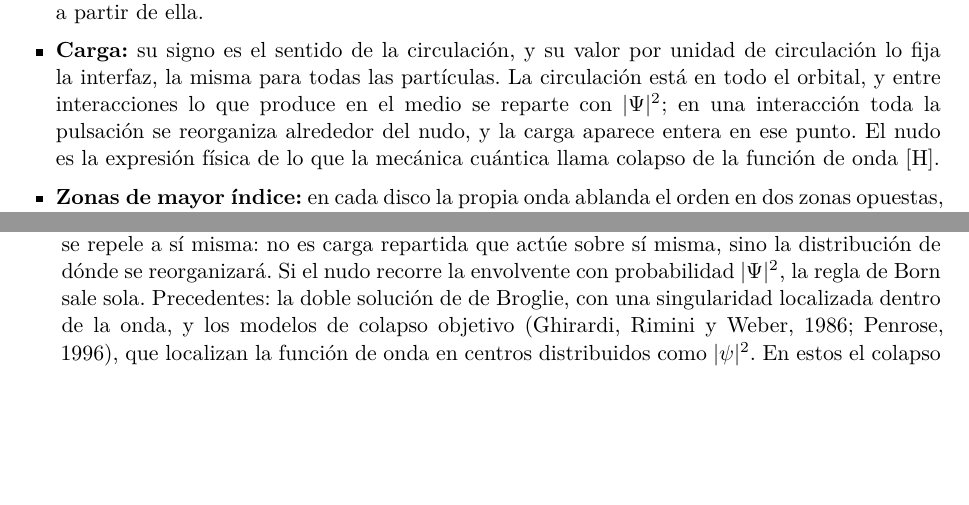
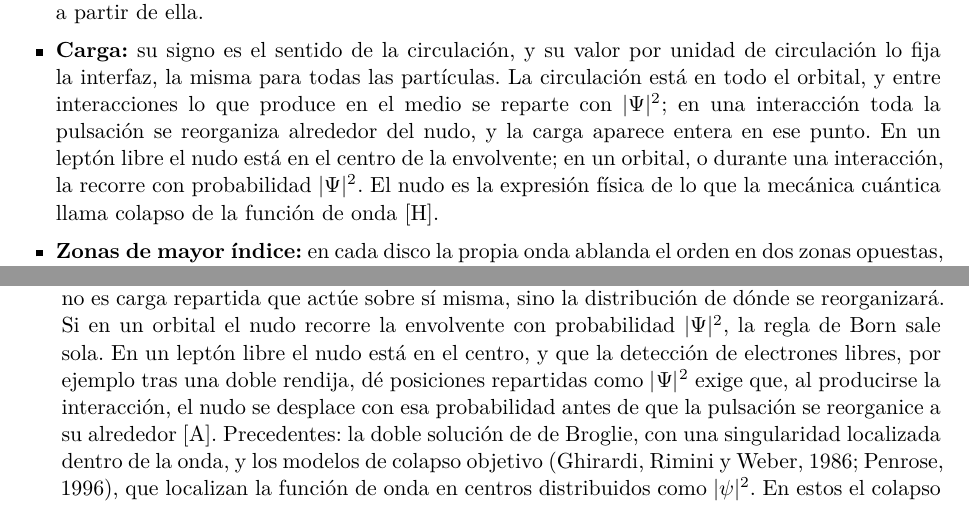
Before and after one commit to ernestoLopezG/leptones-en-el-hyle, a LaTeX paper (preprint/leptones_en_el_hyle.tex): two parts of pages 4 and 33 of 49, joined at a grey line, cut so that both start at the same text, the shorter picture padded with empty space. Compiled offline with XeLaTeX.

Commit message:
Nudo en el centro de la envolvente en leptones libres; recorre la envolvente en orbitales e interacciones
Co-Authored-By: Claude Opus 5.5 <noreply@anthropic.com>
Claude-Session: https://claude.ai/code/session_018XsoNVBcgYF62CjMFbACAb

```diff
--- a/preprint/leptones_en_el_hyle.tex
+++ b/preprint/leptones_en_el_hyle.tex
@@ -102,7 +102,7 @@ La hipótesis de un medio de transmisión se ha visto lastrada por la objeción
 \apartado{El electrón en una página.} En cada punto del espacio ordinario hay un disco compacto, el plano $(\xi,\eta)$, de radio $R_u$; en él el hyle forma capas circulares concéntricas, con tres fases: un núcleo fluido, un esméctico~A y un esméctico~\Cst. El electrón es una sola onda, la pulsación, producto de dos partes (figura~\ref{fig:ensamblaje}): en cada disco, un perfil radial con su pico en la interfaz A/\Cst{} y una circulación a velocidad $c$ a lo largo de $\eta$, de orden~$\tfrac12$ (media longitud de onda por vuelta); en el espacio ordinario, la envolvente $\Psi(\vb{x})$, que es el orbital. Todos los discos del orbital llevan la misma circulación, con amplitud $|\Psi(\vb{x})|$. Más allá del orbital no hay pulsación, sino el arrastre del medio a lo largo de $\eta$ que ella produce: el campo eléctrico, cuyo potencial cae como $1/r$. El campo no se sostiene por sí solo y desaparece con la fuente; tiene signo, se superpone y se anula con uno de sentido contrario, y silba con un tono universal, el de la circulación en la interfaz, justo en el corte de la guía, de modo que no radia.
 \begin{itemize}[leftmargin=*,itemsep=0.1em]
 \item \textbf{Masa:} la frecuencia de corte de la circulación, la del modo completo; $\xi_0=\hbar/(2mc)$ se define a partir de ella.
-\item \textbf{Carga:} su signo es el sentido de la circulación, y su valor por unidad de circulación lo fija la interfaz, la misma para todas las partículas. La circulación está en todo el orbital, y entre interacciones lo que produce en el medio se reparte con $|\Psi|^2$; en una interacción toda la pulsación se reorganiza alrededor del nudo, y la carga aparece entera en ese punto. El nudo es la expresión física de lo que la mecánica cuántica llama colapso de la función de onda \st{H}.
+\item \textbf{Carga:} su signo es el sentido de la circulación, y su valor por unidad de circulación lo fija la interfaz, la misma para todas las partículas. La circulación está en todo el orbital, y entre interacciones lo que produce en el medio se reparte con $|\Psi|^2$; en una interacción toda la pulsación se reorganiza alrededor del nudo, y la carga aparece entera en ese punto. En un leptón libre el nudo está en el centro de la envolvente; en un orbital, o durante una interacción, la recorre con probabilidad $|\Psi|^2$. El nudo es la expresión física de lo que la mecánica cuántica llama colapso de la función de onda \st{H}.
 \item \textbf{Zonas de mayor índice:} en cada disco la propia onda ablanda el orden en dos zonas opuestas, sin fundirlo, y allí va más despacio. Ese potencial periódico (Mathieu, con $|q|$ moderado) acompaña a la onda, deriva despacio con ella y lleva parte de la circulación; el total, onda más patrón, es exactamente~$\tfrac12$.
 \item \textbf{Nudo:} en el espacio ordinario, el director del hyle forma un hopfión de tamaño $\sim\sqrt3\,\xi_0$ y energía casi nula, que marca el centro y el eje del espín. No gira con la pulsación: si la línea que une las dos zonas gira un ángulo $\theta$, el toro gira $2\theta$ alrededor de su eje \st{H}.
 \item \textbf{Espín:} el momento angular de la circulación es $\hbar/2$ en el plano compacto. Ese giro y el del espín en el espacio ordinario son una sola rotación doble, con la regla de la mitad del ángulo (Hestenes), y el eje lo marca el nudo \st{H}.
@@ -552,7 +552,7 @@ Dieciocho problemas sin resolver; el primero decide si el modelo explica la anom
 
 \item \label{ab:condiciones}\textbf{Condiciones que el modelo debe cumplir.} No son postulados sino pruebas que el modelo tiene que superar. (a)~\emph{Paso de leptón aislado a orbital sin energía suplementaria:} al ligarse, el nudo no se deshace y no se libera más energía que la de enlace del átomo. La lectura compatible es que el nudo conserva su tamaño y que el orbital es la envolvente, que describe el estado del leptón y no tiene coordenada interna (punto~\ref{ab:ancla}). (b)~\emph{La estructura descrita no se observa:} en las colisiones el electrón se comporta como puntual; en la dispersión de Bhabha a 192--208~GeV (LEP), la escala de posibles interacciones de contacto queda por encima de 8--21~TeV, según el modelo (límites al 95~\%; Bourilkov, 2001), lo que equivale a unos $10^{-20}$~m. El mismo análisis encuentra un indicio, a 2,6 desviaciones típicas, de una interacción de contacto axial con $\Lambda\approx10$~TeV, y un análisis reciente de los datos de LEP obtiene desviaciones de más de 3 desviaciones típicas en las secciones eficaces diferenciales, solo con errores estadísticos, y concluye que una interacción de contacto podría existir (Xi, Liu y Ulbricht, 2024). Ninguno de los dos es una detección establecida, pero, si se confirmaran, apuntarían a una estructura a esa escala, lo que el modelo tendría que explicar. En el modelo, lo que exploran las colisiones es la distribución de carga, es decir, la circulación en $\eta$. El nudo no tiene carga propia (sección~\ref{sec:arrastre}) y no deja huella en la dispersión. La única escala que aparece en las extendidas, $\xi_0$, es la del temblor de Dirac, que ya forma parte de la ecuación reducida y de su término de Darwin; no es una estructura añadida, y por eso no entra en conflicto con estas cotas (Brodsky y Drell, 1980), siempre que en la interacción la fuente se comporte como puntual \st{H, sección~\ref{sec:arrastre}}. Lo que falta \st{A}: comprobar que el factor de forma de la circulación es el de una carga puntual de Dirac hasta momentos transferidos muy altos. El valor de la carga lo fija la interfaz y no el nudo: la carga del electrón y la del protón coinciden en valor absoluto mejor que una parte en $10^{21}$ (Bressi et al., 2011), algo que se entiende mejor con un rasgo geométrico fijo, como una interfaz, que con una textura cuyo tamaño y energía cambian con el estado (reformulación del postulado~5).
 
-\item \label{ab:ancla}\textbf{El nudo como ancla del leptón \st{H}.} Las ecuaciones de la envolvente son iguales en todos los puntos del espacio y nada en ellas dice dónde está un leptón aislado; el nudo del director, estable y con centro, puede hacer de ancla. El electrón tendría dos partes. (1)~El nudo, pequeño: marca el centro y el eje del espín; en él está anclada la fuente del campo, y su tamaño, $\sqrt3\,\xi_0$, es el de la región que recorre el temblor de Dirac (punto~\ref{ab:escala}); para una carga aislada el potencial es constante dentro de él, pero en las colisiones la fuente se comporta como puntual (sección~\ref{sec:arrastre}). (2)~El campo: el arrastre secundario del hyle, no autosostenido, cuyo potencial cae como $1/r$ (sección~\ref{sec:arrastre}); el momento magnético de largo alcance procede de la circulación cargada, no del director. En un orbital~s, el nudo se mueve por la envolvente, con probabilidad $|\Psi|^2$ de encontrarlo en cada sitio, sin necesidad de expandirse (punto~\ref{ab:condiciones}). Precedentes: la carga como $e|\Psi|^2$ es la interpretación original de Schrödinger (1926), abandonada porque la nube se repelería a sí misma; aquí no ocurre, porque la carga está donde está el nudo y $|\Psi|^2$ es la probabilidad de encontrarlo, y un campo simétrico no empuja a su fuente (postulado~8). Un centro que se mueve de forma irregular con distribución $|\Psi|^2$ es la mecánica estocástica de Nelson (1966); el ruido podrían darlo las fluctuaciones del hyle cerca del punto tricrítico. El nudo como centro del colapso \st{H}: la circulación está en todo el orbital, y entre interacciones lo que produce en el medio se reparte con $|\Psi|^2$, como en el apantallamiento de unos electrones por otros que usa la física atómica; cuando se produce una interacción, toda la pulsación se reorganiza alrededor del nudo y la carga aparece entera en ese punto. El nudo es así la expresión física de lo que la mecánica cuántica llama colapso de la función de onda. Explica por qué un detector encuentra siempre la carga entera en un punto, y por qué la nube no se repele a sí misma: no es carga repartida que actúe sobre sí misma, sino la distribución de dónde se reorganizará. Si el nudo recorre la envolvente con probabilidad $|\Psi|^2$, la regla de Born sale sola. Precedentes: la doble solución de de~Broglie, con una singularidad localizada dentro de la onda, y los modelos de colapso objetivo (Ghirardi, Rimini y Weber, 1986; Penrose, 1996), que localizan la función de onda en centros distribuidos como $|\psi|^2$. En estos el colapso es espontáneo y continuo, lo que predice un calentamiento y una emisión espontánea de radiación que los experimentos acotan mucho (Donadi et al., 2021); aquí la reorganización solo ocurre en las interacciones, y esas cotas no se aplican directamente. Problemas abiertos \st{A}: (i)~la ley que guía el nudo dentro de la envolvente; (ii)~la dinámica de la reorganización, cuánto tarda y cómo recoge la pulsación hacia el nudo, y qué cuenta como interacción (el problema de la medida en el modelo); (iii)~con dos partículas entrelazadas, el movimiento de cada nudo dependería del otro (punto~\ref{ab:entrelazamiento}). Si el nudo sigue exactamente la distribución $|\Psi|^2$, el resultado es indistinguible de la mecánica cuántica estándar; el modelo ganaría una imagen física de lo que es una partícula, no observables nuevos.
+\item \label{ab:ancla}\textbf{El nudo como ancla del leptón \st{H}.} Las ecuaciones de la envolvente son iguales en todos los puntos del espacio y nada en ellas dice dónde está un leptón aislado; el nudo del director, estable y con centro, puede hacer de ancla. El electrón tendría dos partes. (1)~El nudo, pequeño: marca el centro y el eje del espín; en él está anclada la fuente del campo, y su tamaño, $\sqrt3\,\xi_0$, es el de la región que recorre el temblor de Dirac (punto~\ref{ab:escala}); para una carga aislada el potencial es constante dentro de él, pero en las colisiones la fuente se comporta como puntual (sección~\ref{sec:arrastre}). (2)~El campo: el arrastre secundario del hyle, no autosostenido, cuyo potencial cae como $1/r$ (sección~\ref{sec:arrastre}); el momento magnético de largo alcance procede de la circulación cargada, no del director. En un leptón libre no hay nada que lo desplace, y el nudo está siempre en el centro de la envolvente \st{H}. En un orbital~s, o durante una interacción, el nudo se mueve por la envolvente, con probabilidad $|\Psi|^2$ de encontrarlo en cada sitio, sin necesidad de expandirse (punto~\ref{ab:condiciones}). Precedentes: la carga como $e|\Psi|^2$ es la interpretación original de Schrödinger (1926), abandonada porque la nube se repelería a sí misma; aquí no ocurre, porque la carga está donde está el nudo y $|\Psi|^2$ es la probabilidad de encontrarlo, y un campo simétrico no empuja a su fuente (postulado~8). Un centro que se mueve de forma irregular con distribución $|\Psi|^2$ es la mecánica estocástica de Nelson (1966); el ruido podrían darlo las fluctuaciones del hyle cerca del punto tricrítico. El nudo como centro del colapso \st{H}: la circulación está en todo el orbital, y entre interacciones lo que produce en el medio se reparte con $|\Psi|^2$, como en el apantallamiento de unos electrones por otros que usa la física atómica; cuando se produce una interacción, toda la pulsación se reorganiza alrededor del nudo y la carga aparece entera en ese punto. El nudo es así la expresión física de lo que la mecánica cuántica llama colapso de la función de onda. Explica por qué un detector encuentra siempre la carga entera en un punto, y por qué la nube no se repele a sí misma: no es carga repartida que actúe sobre sí misma, sino la distribución de dónde se reorganizará. Si en un orbital el nudo recorre la envolvente con probabilidad $|\Psi|^2$, la regla de Born sale sola. En un leptón libre el nudo está en el centro, y que la detección de electrones libres, por ejemplo tras una doble rendija, dé posiciones repartidas como $|\Psi|^2$ exige que, al producirse la interacción, el nudo se desplace con esa probabilidad antes de que la pulsación se reorganice a su alrededor \st{A}. Precedentes: la doble solución de de~Broglie, con una singularidad localizada dentro de la onda, y los modelos de colapso objetivo (Ghirardi, Rimini y Weber, 1986; Penrose, 1996), que localizan la función de onda en centros distribuidos como $|\psi|^2$. En estos el colapso es espontáneo y continuo, lo que predice un calentamiento y una emisión espontánea de radiación que los experimentos acotan mucho (Donadi et al., 2021); aquí la reorganización solo ocurre en las interacciones, y esas cotas no se aplican directamente. Problemas abiertos \st{A}: (i)~la ley que guía el nudo dentro de la envolvente; (ii)~la dinámica de la reorganización, cuánto tarda y cómo recoge la pulsación hacia el nudo, y qué cuenta como interacción (el problema de la medida en el modelo); (iii)~con dos partículas entrelazadas, el movimiento de cada nudo dependería del otro (punto~\ref{ab:entrelazamiento}). Si el nudo sigue exactamente la distribución $|\Psi|^2$, el resultado es indistinguible de la mecánica cuántica estándar; el modelo ganaría una imagen física de lo que es una partícula, no observables nuevos.
 
 \item \label{ab:compactas}\textbf{Dimensiones compactas de micras y límites experimentales.} Con $R_u\approx5~\mu$m las dos dimensiones compactas son «grandes» en el sentido de los modelos de dimensiones extra. (i)~La ley de la gravedad se ha comprobado hasta unas 50~$\mu$m con balanzas de torsión (grupo Eöt-Wash; Lee et al., 2020); $5~\mu$m queda por debajo y no hay conflicto directo. (ii)~En los modelos de Arkani-Hamed, Dimopoulos y Dvali, donde la gravedad se propaga por las dimensiones extra, dos dimensiones de radio mayor que 0,66~$\mu$m quedan excluidas por el enfriamiento de la supernova SN~1987A (Hanhart et al., 2001), y las estrellas de neutrones dan cotas aún más estrictas. Esos límites salen de la emisión de gravitones de Kaluza--Klein; en el modelo la gravedad es un cambio del índice de refracción del hyle, no un gravitón que se propague por las compactadas, así que no se aplican directamente. (iii)~Una dimensión compacta de radio $R_u$ tiene modos con energías del orden de $\hbar c/R_u\approx0,04$~eV. En el modelo los más ligeros son los neutrinos ligeros (tipo~I), partículas conocidas que las estrellas emiten en abundancia, como se observa; no son estados nuevos \st{H, identificación}. En una dimensión compacta ordinaria habría además una escalera de modos que una supernova produciría en enorme número. La escalera radial no existe, porque sus modos superiores son los que tienen nodos en $\xi$, y los nodos están prohibidos (postulado~1, apartado~\ref{sec:compactadas}). La escalera angular, en $\eta$, depende del tipo de pulsación. El orden $\tfrac32$ existe como solución: tendría espín~$\tfrac32$ y carga y masa triples, con una energía $2mc^2$ por encima del orden~$\tfrac12$, que es justo el umbral de creación de pares. No se observa ninguna partícula elemental de espín~$\tfrac32$, así que el modo tiene que estar inhibido (punto~\ref{ab:tresmedios}). En los neutrinos (un solo trineutrino, con tres modos), el modo tauónico tiene zonas de mayor índice, y el mismo límite vale para la partícula entera; quedan los tres modos, en acuerdo con los $2,996\pm0,007$ neutrinos ligeros medidos en LEP (Janot y Jadach, 2020). Hay que comprobar que la inhibición basta para que ningún modo ligero adicional cuente como un neutrino más en la cosmología o en la supernova SN~1987A \st{A}.
 
```
Also changed, not shown: preprint/leptones_en_el_hyle.pdf, preprint/leptones_en_el_hyle.tex (2 more changed lines).
